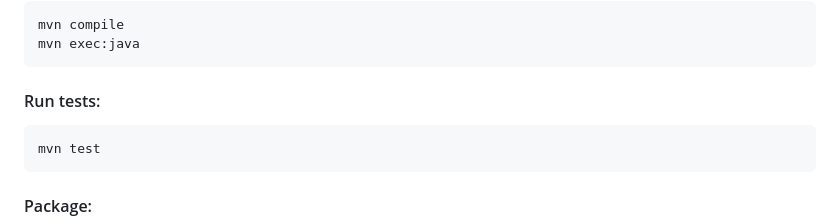
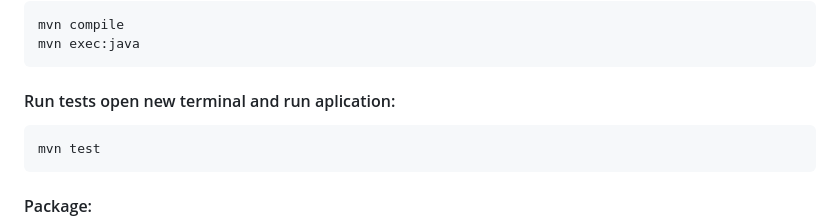
Before and after one commit to andresserrato2004/taller2-arep, a Markdown page: README.md, the part around the change. Drawn GitHub-style.

Commit message:
Docs: update readme

````diff
--- a/README.md
+++ b/README.md
@@ -118,7 +118,7 @@ mvn compile
 mvn exec:java
 ```
 
-#### Run tests:
+#### Run tests open new terminal and  run aplication:
 ```bash
 mvn test
 ```
````
